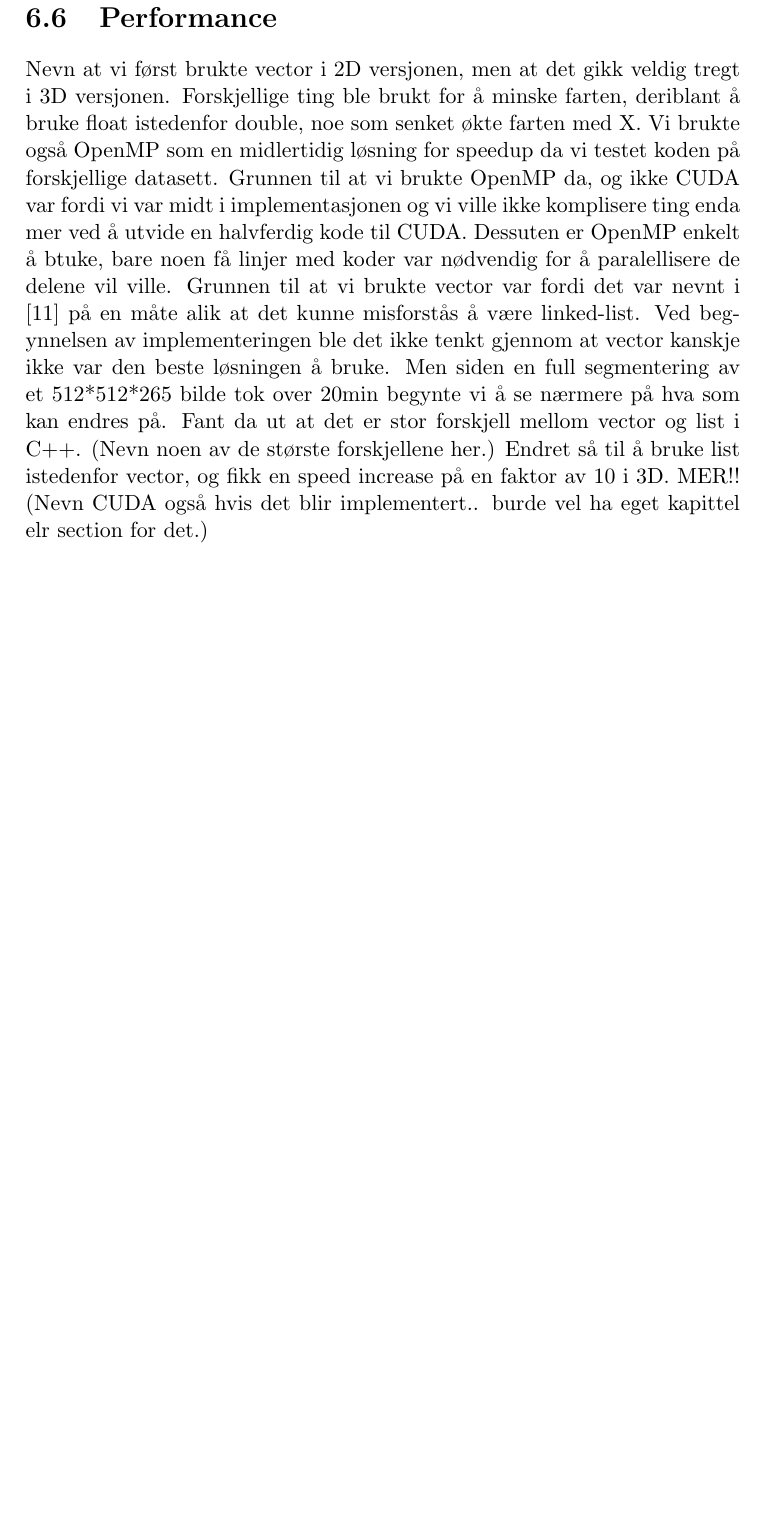
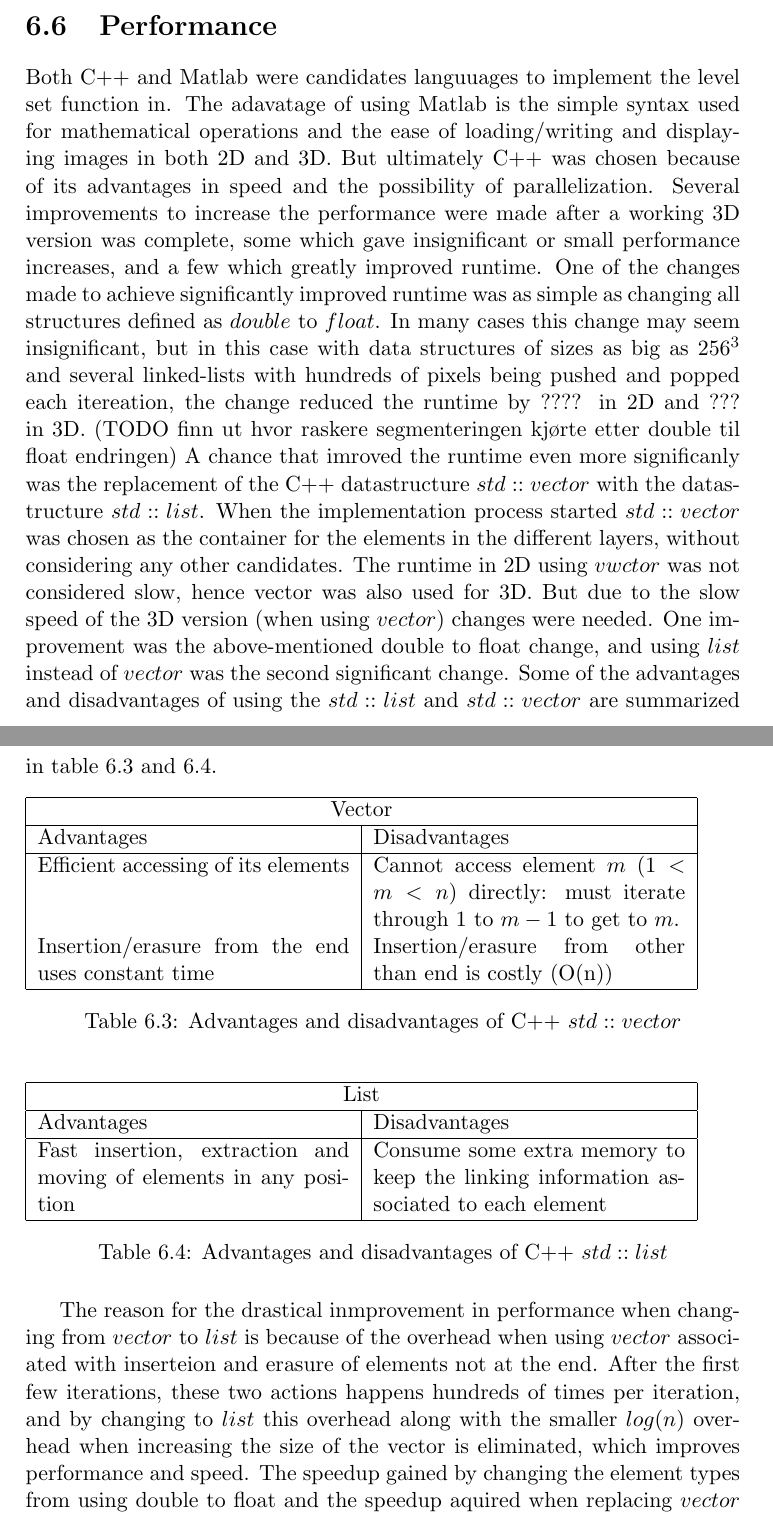
Before and after one commit to N4TT/LevelSet, a LaTeX thesis (Latex/main.tex, which reads Latex/implemented/SparseFieldCode.tex): part of page 36 of 40 before the commit and two parts of pages 36 and 37 of 42 after it, the two joined at a grey line, cut so that both start at the same text, the shorter picture padded with empty space. Compiled offline with pdfLaTeX.

Commit message:
skrevet litt om performance

```diff
--- a/Latex/implemented/SparseFieldCode.tex
+++ b/Latex/implemented/SparseFieldCode.tex
@@ -114,4 +116,35 @@ Figures X2 and X3 depicts the segmentation result of the same original input ima
 ....
 
 \section{Performance}
-Nevn at vi først brukte vector i 2D versjonen, men at det gikk veldig tregt i 3D versjonen. Forskjellige ting ble brukt for å minske farten, deriblant å bruke float istedenfor double, noe som senket økte farten med X. Vi brukte også OpenMP som en midlertidig løsning for speedup da vi testet koden på forskjellige datasett. Grunnen til at vi brukte OpenMP da, og ikke CUDA var fordi vi var midt i implementasjonen og vi ville ikke komplisere ting enda mer ved å utvide en halvferdig kode til CUDA. Dessuten er OpenMP enkelt å btuke, bare noen få linjer med koder var nødvendig for å paralellisere de delene vil ville. Grunnen til at vi brukte vector var fordi det var nevnt i \cite{lankton09} på en måte alik at det kunne misforstås å være linked-list. Ved begynnelsen av implementeringen ble det ikke tenkt gjennom at vector kanskje ikke var den beste løsningen å bruke. Men siden en full segmentering av et 512*512*265 bilde tok over 20min begynte vi å se nærmere på hva som kan endres på. Fant da ut at det er stor forskjell mellom vector og list i C++. (Nevn noen av de største forskjellene her.) Endret så til å bruke list istedenfor vector, og fikk en speed increase på en faktor av 10 i 3D. MER!! (Nevn CUDA også hvis det blir implementert.. burde vel ha eget kapittel elr section for det.)
+Both C++ and Matlab were candidates languuages to implement the level set function in. The adavatage of using Matlab is the simple syntax used for mathematical operations and the ease of loading/writing and displaying images in both 2D and 3D. But ultimately C++ was chosen because of its advantages in speed and the possibility of parallelization.
+Several improvements to increase the performance were made after a working 3D version was complete, some which gave insignificant or small performance increases, and a few which greatly improved runtime. One of the changes made to achieve significantly improved runtime was as simple as changing all structures defined as $double$ to $float$. In many cases this change may seem insignificant, but in this case with data structures of sizes as big as $256^3$ and several linked-lists with hundreds of pixels being pushed and popped each itereation, the change reduced the runtime by ???? in 2D and ??? in 3D. (TODO finn ut hvor raskere segmenteringen kjørte etter double til float endringen) A chance that imroved the runtime even more significanly was the replacement of the C++ datastructure $std::vector$ with the datastructure $std::list$. When the implementation process started $std::vector$ was chosen as the container for the elements in the different layers, without considering any other candidates. The runtime in 2D using $vwctor$ was not considered slow, hence vector was also used for 3D. But due to the slow speed of the 3D version (when using $vector$) changes were needed. One improvement was the above-mentioned double to float change, and using $list$ instead of $vector$ was the second significant change. Some of the advantages and disadvantages of using the $std::list$ and $std::vector$ are summarized in table \ref{vectorTab} and \ref{listTab}.
+
+\begin{table}[h!]
+	\begin{tabular}{| p{5.5cm} | p{5.5cm} |}
+	\hline
+	\multicolumn{2}{|c|}{Vector} \\
+	\hline
+	Advantages & Disadvantages \\
+	\hline
+	Efficient accessing of its elements & Cannot access element $m$ ($1<m<n$) directly: must iterate through 1 to $m-1$ to get to $m$. \\
+	Insertion/erasure from the end uses constant time &  Insertion/erasure from other than end is costly (O(n)) \\
+	\hline
+	\end{tabular}
+	\caption{Advantages and disadvantages of C++ $std::vector$}
+	\label{vectorTab}
+\end{table}
+
+\begin{table}[h!]
+	\begin{tabular}{| p{5.5cm} | p{5.5cm} |}
+	\hline
+	\multicolumn{2}{|c|}{List} \\
+	\hline
+	Advantages & Disadvantages \\
+	\hline
+	Fast insertion, extraction and moving of elements in any position & Consume some extra memory to keep the linking information associated to each element \\
+	\hline
+	\end{tabular}
+	\caption{Advantages and disadvantages of C++ $std::list$}
+	\label{listTab}
+\end{table}
+The reason for the drastical inmprovement in performance when changing from $vector$ to $list$ is because of the overhead when using $vector$ associated with inserteion and erasure of elements not at the end. After the first few iterations, these two actions happens hundreds of times per iteration, and by changing to $list$ this overhead along with the smaller $log(n)$ overhead when increasing the size of the vector is eliminated, which improves performance and speed. The speedup gained by changing the element types from using double to float and the speedup aquired when replacing $vector$ with $list$ is shown in table \ref{speedUps}.
```
Also changed, not shown: Latex/implemented/SparseFieldCode.tex (27 more changed lines).
